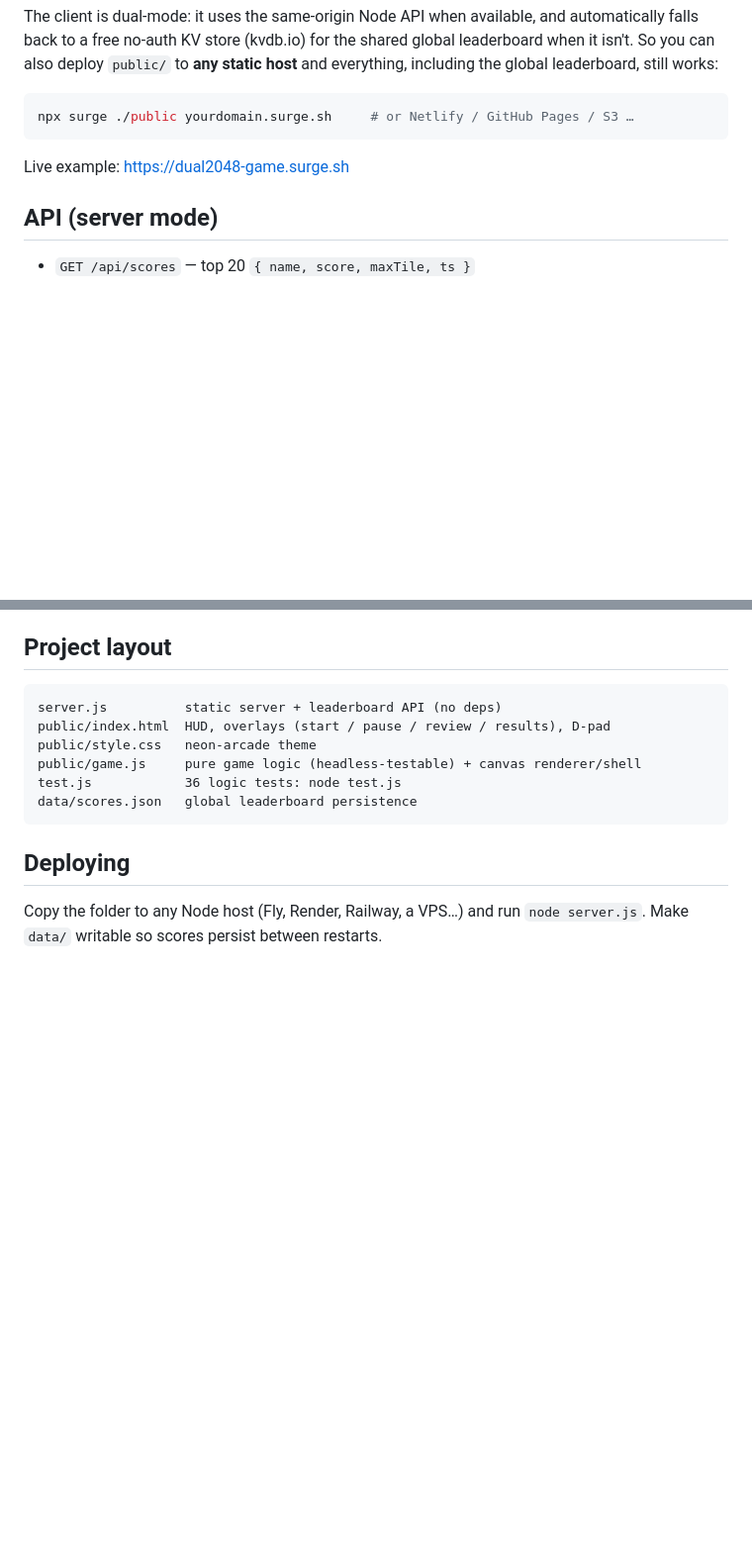
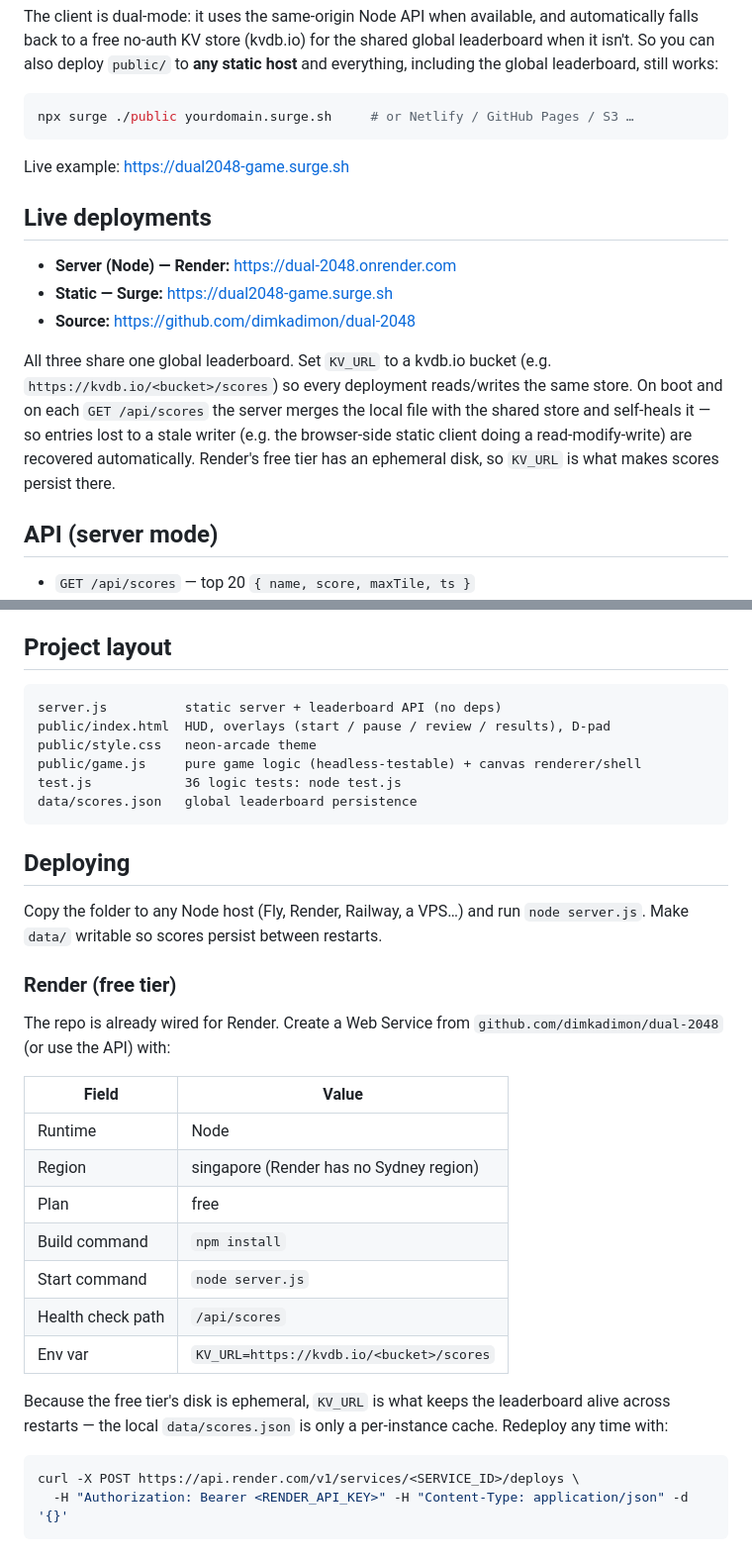
Before and after one commit to dimkadimon/dual-2048, a Markdown page: README.md, 2 parts joined by grey strips. Shown at 99% size. GitHub-like rendering; blank space fills up the shorter version.

Commit message:
docs: live Render + GitHub links, deploy instructions

````diff
--- a/README.md
+++ b/README.md
@@ -67,6 +67,20 @@ npx surge ./public yourdomain.surge.sh     # or Netlify / GitHub Pages / S3 …
 
 Live example: https://dual2048-game.surge.sh
 
+## Live deployments
+
+- **Server (Node) — Render:** https://dual-2048.onrender.com
+- **Static — Surge:** https://dual2048-game.surge.sh
+- **Source:** https://github.com/dimkadimon/dual-2048
+
+All three share one global leaderboard. Set `KV_URL` to a kvdb.io bucket
+(e.g. `https://kvdb.io/<bucket>/scores`) so every deployment reads/writes the
+same store. On boot and on each `GET /api/scores` the server merges the local
+file with the shared store and self-heals it — so entries lost to a stale
+writer (e.g. the browser-side static client doing a read-modify-write) are
+recovered automatically. Render's free tier has an ephemeral disk, so `KV_URL`
+is what makes scores persist there.
+
 ## API (server mode)
 
 - `GET /api/scores` — top 20 `{ name, score, maxTile, ts }`
@@ -88,3 +102,27 @@ data/scores.json   global leaderboard persistence
 
 Copy the folder to any Node host (Fly, Render, Railway, a VPS…) and run `node server.js`.
 Make `data/` writable so scores persist between restarts.
+
+### Render (free tier)
+
+The repo is already wired for Render. Create a Web Service from
+`github.com/dimkadimon/dual-2048` (or use the API) with:
+
+| Field | Value |
+| --- | --- |
+| Runtime | Node |
+| Region | singapore (Render has no Sydney region) |
+| Plan | free |
+| Build command | `npm install` |
+| Start command | `node server.js` |
+| Health check path | `/api/scores` |
+| Env var | `KV_URL=https://kvdb.io/<bucket>/scores` |
+
+Because the free tier's disk is ephemeral, `KV_URL` is what keeps the
+leaderboard alive across restarts — the local `data/scores.json` is only a
+per-instance cache. Redeploy any time with:
+
+```bash
+curl -X POST https://api.render.com/v1/services/<SERVICE_ID>/deploys \
+  -H "Authorization: Bearer <RENDER_API_KEY>" -H "Content-Type: application/json" -d '{}'
+```
````
